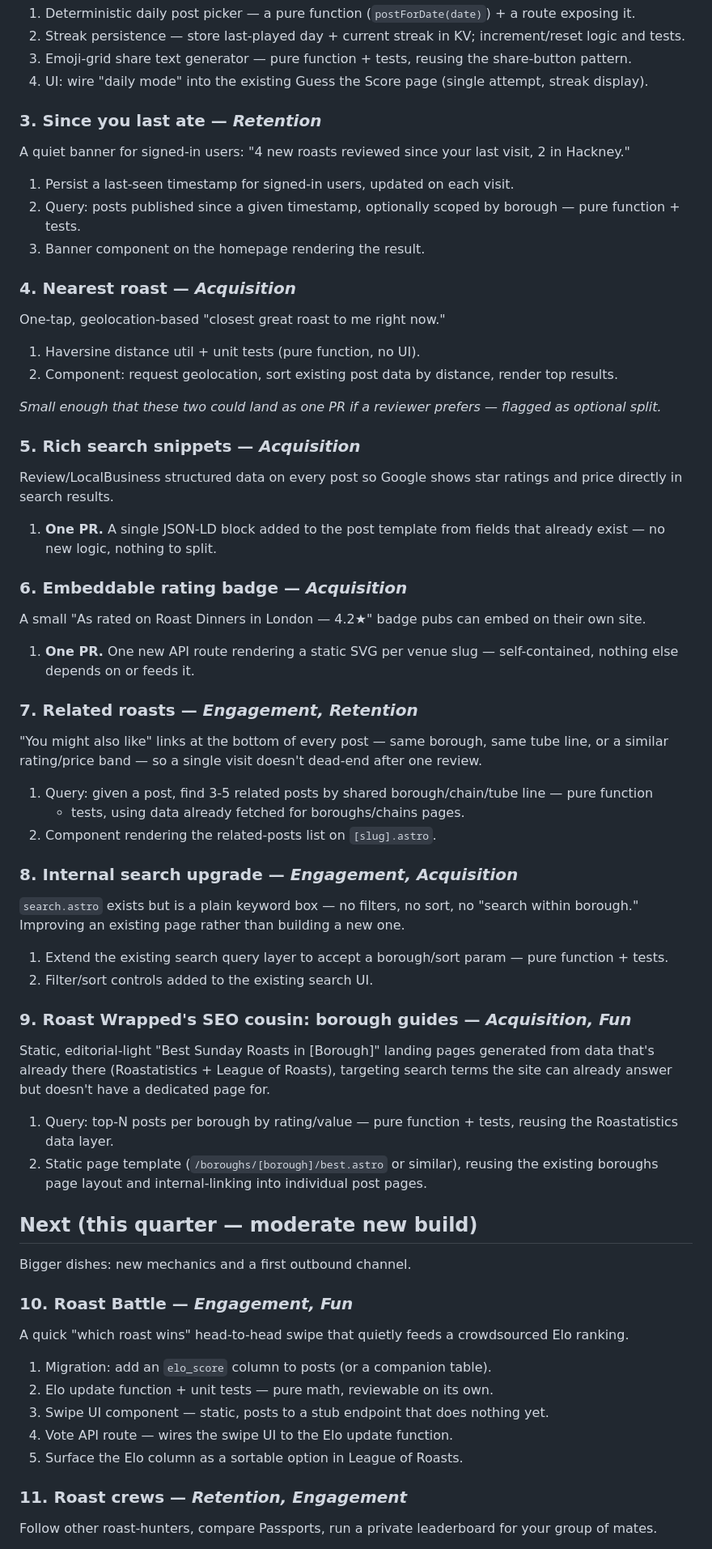
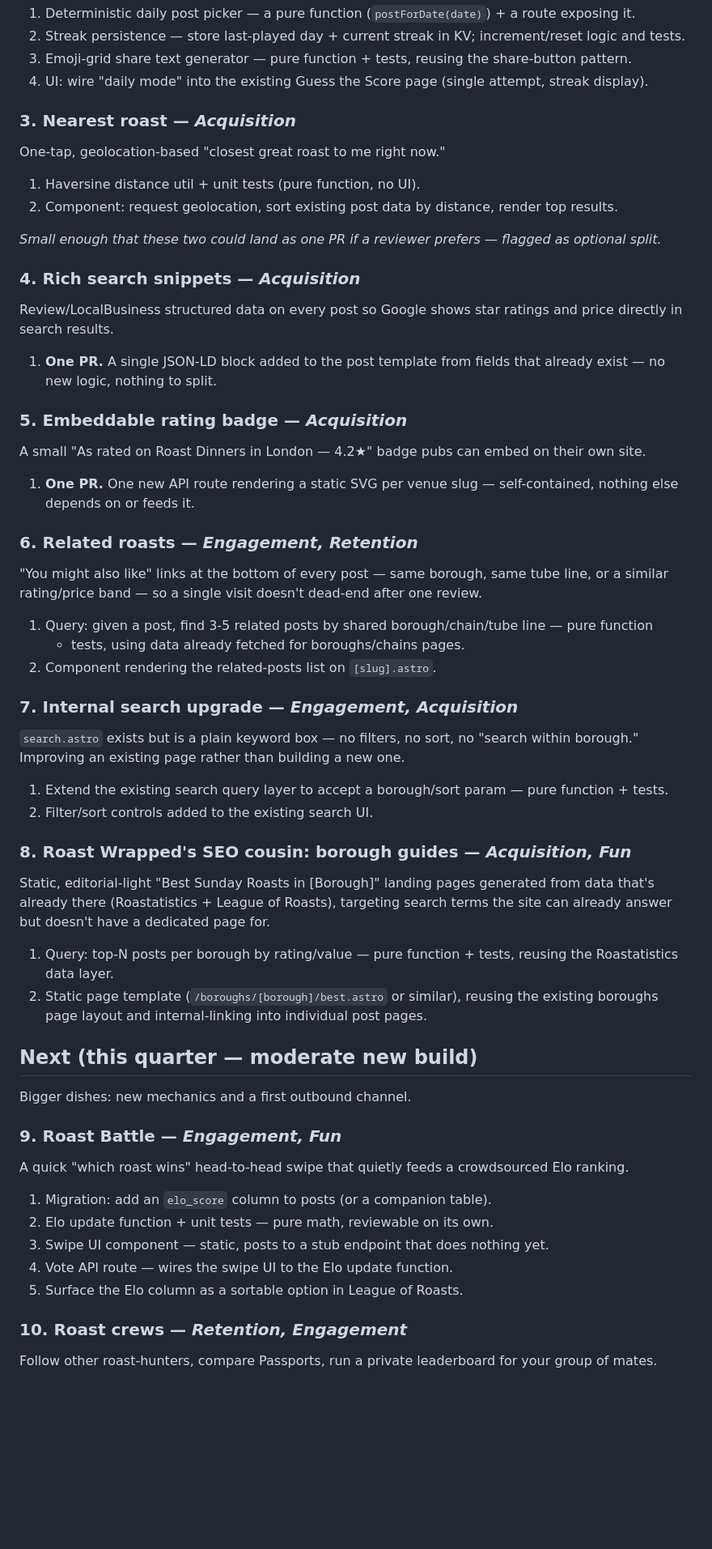
Before and after one commit to jamesthemullet/rdldn, a Markdown page: ROADMAP.md, the part around one of its changes. Shown at 81% size. Rendered like a GitHub page; blank space fills up the shorter version.

Commit message:
Remove 'Since you last ate' from roadmap
Cutting this roadmap item; #650 (its step-1 backend PR) is being
closed instead of merged.

Co-Authored-By: Claude Sonnet 5 <noreply@anthropic.com>
Claude-Session: https://claude.ai/code/session_018cfyoJm4QjeJjSq9N4Lhgp

```diff
--- a/ROADMAP.md
+++ b/ROADMAP.md
@@ -40,14 +40,7 @@ to share the result. Turns an existing game into a daily habit.
 3. Emoji-grid share text generator — pure function + tests, reusing the share-button pattern.
 4. UI: wire "daily mode" into the existing Guess the Score page (single attempt, streak display).
 
-### 3. Since you last ate — *Retention*
-A quiet banner for signed-in users: "4 new roasts reviewed since your last visit, 2 in Hackney."
-
-1. Persist a last-seen timestamp for signed-in users, updated on each visit.
-2. Query: posts published since a given timestamp, optionally scoped by borough — pure function + tests.
-3. Banner component on the homepage rendering the result.
-
-### 4. Nearest roast — *Acquisition*
+### 3. Nearest roast — *Acquisition*
 One-tap, geolocation-based "closest great roast to me right now."
 
 1. Haversine distance util + unit tests (pure function, no UI).
@@ -55,20 +48,20 @@ One-tap, geolocation-based "closest great roast to me right now."
 
 *Small enough that these two could land as one PR if a reviewer prefers — flagged as optional split.*
 
-### 5. Rich search snippets — *Acquisition*
+### 4. Rich search snippets — *Acquisition*
 Review/LocalBusiness structured data on every post so Google shows star ratings and price directly
 in search results.
 
 1. **One PR.** A single JSON-LD block added to the post template from fields that already exist —
    no new logic, nothing to split.
 
-### 6. Embeddable rating badge — *Acquisition*
+### 5. Embeddable rating badge — *Acquisition*
 A small "As rated on Roast Dinners in London — 4.2★" badge pubs can embed on their own site.
 
 1. **One PR.** One new API route rendering a static SVG per venue slug — self-contained, nothing
    else depends on or feeds it.
 
-### 7. Related roasts — *Engagement, Retention*
+### 6. Related roasts — *Engagement, Retention*
 "You might also like" links at the bottom of every post — same borough, same tube line, or a
 similar rating/price band — so a single visit doesn't dead-end after one review.
 
@@ -76,14 +69,14 @@ similar rating/price band — so a single visit doesn't dead-end after one revie
    + tests, using data already fetched for boroughs/chains pages.
 2. Component rendering the related-posts list on `[slug].astro`.
 
-### 8. Internal search upgrade — *Engagement, Acquisition*
+### 7. Internal search upgrade — *Engagement, Acquisition*
 `search.astro` exists but is a plain keyword box — no filters, no sort, no "search within
 borough." Improving an existing page rather than building a new one.
 
 1. Extend the existing search query layer to accept a borough/sort param — pure function + tests.
 2. Filter/sort controls added to the existing search UI.
 
-### 9. Roast Wrapped's SEO cousin: borough guides — *Acquisition, Fun*
+### 8. Roast Wrapped's SEO cousin: borough guides — *Acquisition, Fun*
 Static, editorial-light "Best Sunday Roasts in [Borough]" landing pages generated from data
 that's already there (Roastatistics + League of Roasts), targeting search terms the site can
 already answer but doesn't have a dedicated page for.
@@ -97,7 +90,7 @@ already answer but doesn't have a dedicated page for.
 
 Bigger dishes: new mechanics and a first outbound channel.
 
-### 10. Roast Battle — *Engagement, Fun*
+### 9. Roast Battle — *Engagement, Fun*
 A quick "which roast wins" head-to-head swipe that quietly feeds a crowdsourced Elo ranking.
 
 1. Migration: add an `elo_score` column to posts (or a companion table).
@@ -106,7 +99,7 @@ A quick "which roast wins" head-to-head swipe that quietly feeds a crowdsourced
 4. Vote API route — wires the swipe UI to the Elo update function.
 5. Surface the Elo column as a sortable option in League of Roasts.
 
-### 11. Roast crews — *Retention, Engagement*
+### 10. Roast crews — *Retention, Engagement*
 Follow other roast-hunters, compare Passports, run a private leaderboard for your group of mates.
 
 1. Migration: a `follows` table (follower/following user IDs).
```
Also changed, not shown: other parts of ROADMAP.md (+6 -6 lines).
